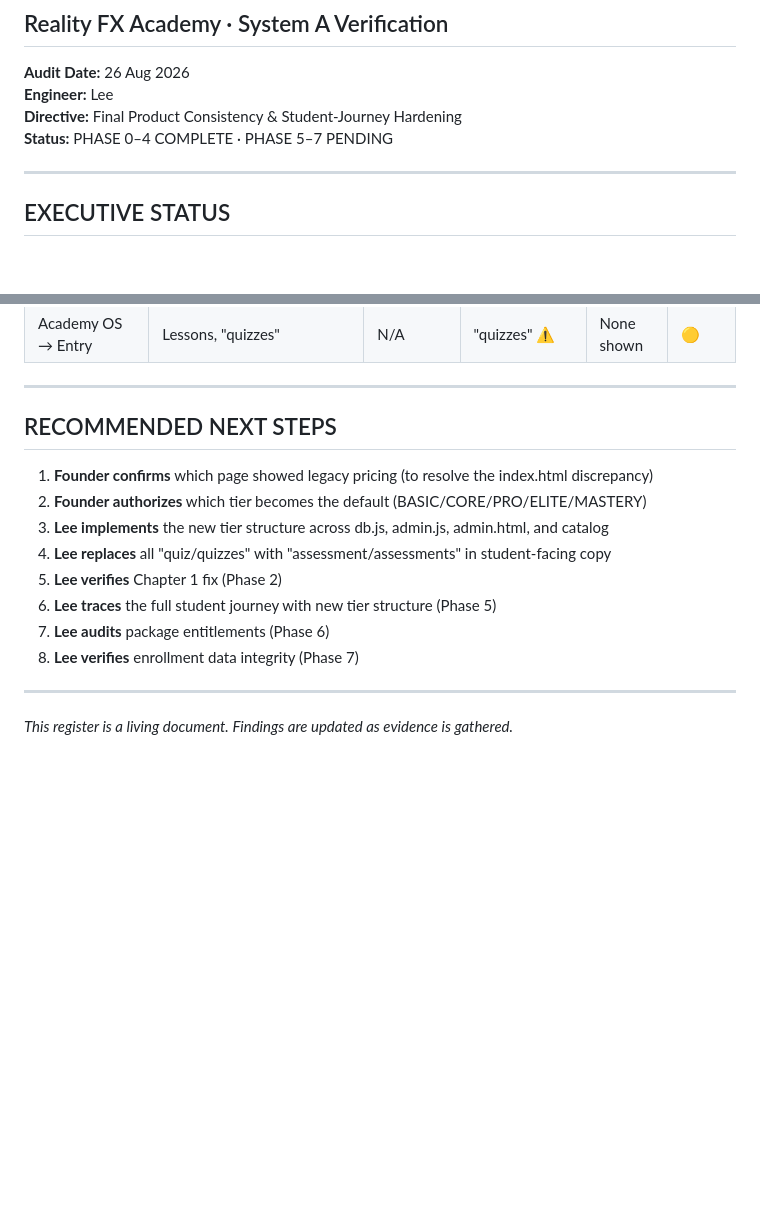
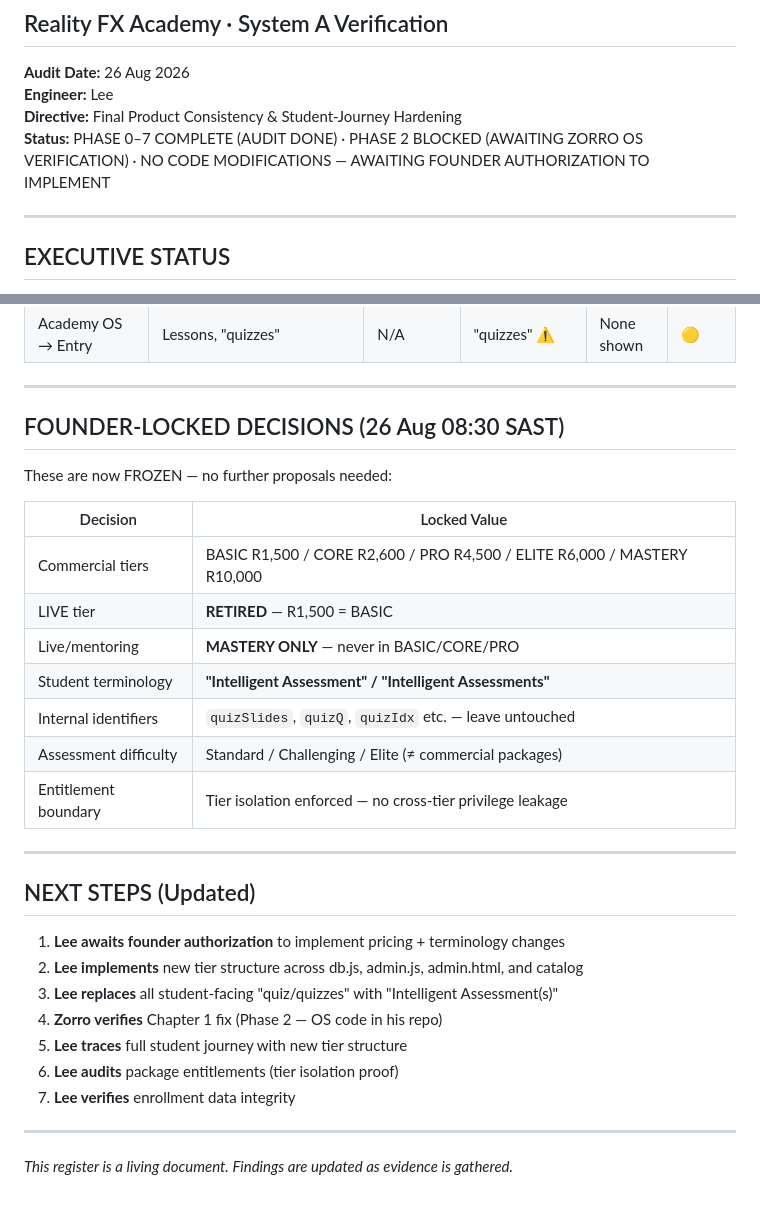
Before and after one commit to Zorrothegreat-Lee/Reality-Fx-Registration-and-Member-s-panel, a Markdown page: rfx-registration-system/FINDINGS-REGISTER.md, 2 parts joined by grey strips. GitHub-like rendering; blank space fills up the shorter version.

Commit message:
Update channel + findings register with founder-locked decisions
- Commercial structure frozen: BASIC/CORE/PRO/ELITE/MASTERY
- Terminology frozen: Intelligent Assessment(s)
- Phase 2 marked BLOCKED — awaiting Zorro OS verification
- Channel now includes locked decisions for Zorro to read on pull

🤖 Generated with Codebuff
Co-Authored-By: Codebuff <noreply@codebuff.com>

```diff
--- a/rfx-registration-system/FINDINGS-REGISTER.md
+++ b/rfx-registration-system/FINDINGS-REGISTER.md
@@ -3,7 +3,7 @@
 **Audit Date:** 26 Aug 2026
 **Engineer:** Lee
 **Directive:** Final Product Consistency & Student-Journey Hardening
-**Status:** PHASE 0–4 COMPLETE · PHASE 5–7 PENDING
+**Status:** PHASE 0–7 COMPLETE (AUDIT DONE) · PHASE 2 BLOCKED (AWAITING ZORRO OS VERIFICATION) · NO CODE MODIFICATIONS — AWAITING FOUNDER AUTHORIZATION TO IMPLEMENT
 
 ---
 
@@ -235,16 +235,31 @@ If the founder observed pricing on a page they identified as "index.html", it ma
 
 ---
 
-## RECOMMENDED NEXT STEPS
+## FOUNDER-LOCKED DECISIONS (26 Aug 08:30 SAST)
 
-1. **Founder confirms** which page showed legacy pricing (to resolve the index.html discrepancy)
-2. **Founder authorizes** which tier becomes the default (BASIC/CORE/PRO/ELITE/MASTERY)
-3. **Lee implements** the new tier structure across db.js, admin.js, admin.html, and catalog
-4. **Lee replaces** all "quiz/quizzes" with "assessment/assessments" in student-facing copy
-5. **Lee verifies** Chapter 1 fix (Phase 2)
-6. **Lee traces** the full student journey with new tier structure (Phase 5)
-7. **Lee audits** package entitlements (Phase 6)
-8. **Lee verifies** enrollment data integrity (Phase 7)
+These are now FROZEN — no further proposals needed:
+
+| Decision | Locked Value |
+|----------|-------------|
+| Commercial tiers | BASIC R1,500 / CORE R2,600 / PRO R4,500 / ELITE R6,000 / MASTERY R10,000 |
+| LIVE tier | **RETIRED** — R1,500 = BASIC |
+| Live/mentoring | **MASTERY ONLY** — never in BASIC/CORE/PRO |
+| Student terminology | **"Intelligent Assessment" / "Intelligent Assessments"** |
+| Internal identifiers | `quizSlides`, `quizQ`, `quizIdx` etc. — leave untouched |
+| Assessment difficulty | Standard / Challenging / Elite (≠ commercial packages) |
+| Entitlement boundary | Tier isolation enforced — no cross-tier privilege leakage |
+
+---
+
+## NEXT STEPS (Updated)
+
+1. **Lee awaits founder authorization** to implement pricing + terminology changes
+2. **Lee implements** new tier structure across db.js, admin.js, admin.html, and catalog
+3. **Lee replaces** all student-facing "quiz/quizzes" with "Intelligent Assessment(s)"
+4. **Zorro verifies** Chapter 1 fix (Phase 2 — OS code in his repo)
+5. **Lee traces** full student journey with new tier structure
+6. **Lee audits** package entitlements (tier isolation proof)
+7. **Lee verifies** enrollment data integrity
 
 ---
 
```
Also changed, not shown: other parts of rfx-registration-system/FINDINGS-REGISTER.md (+1 -1 lines).
